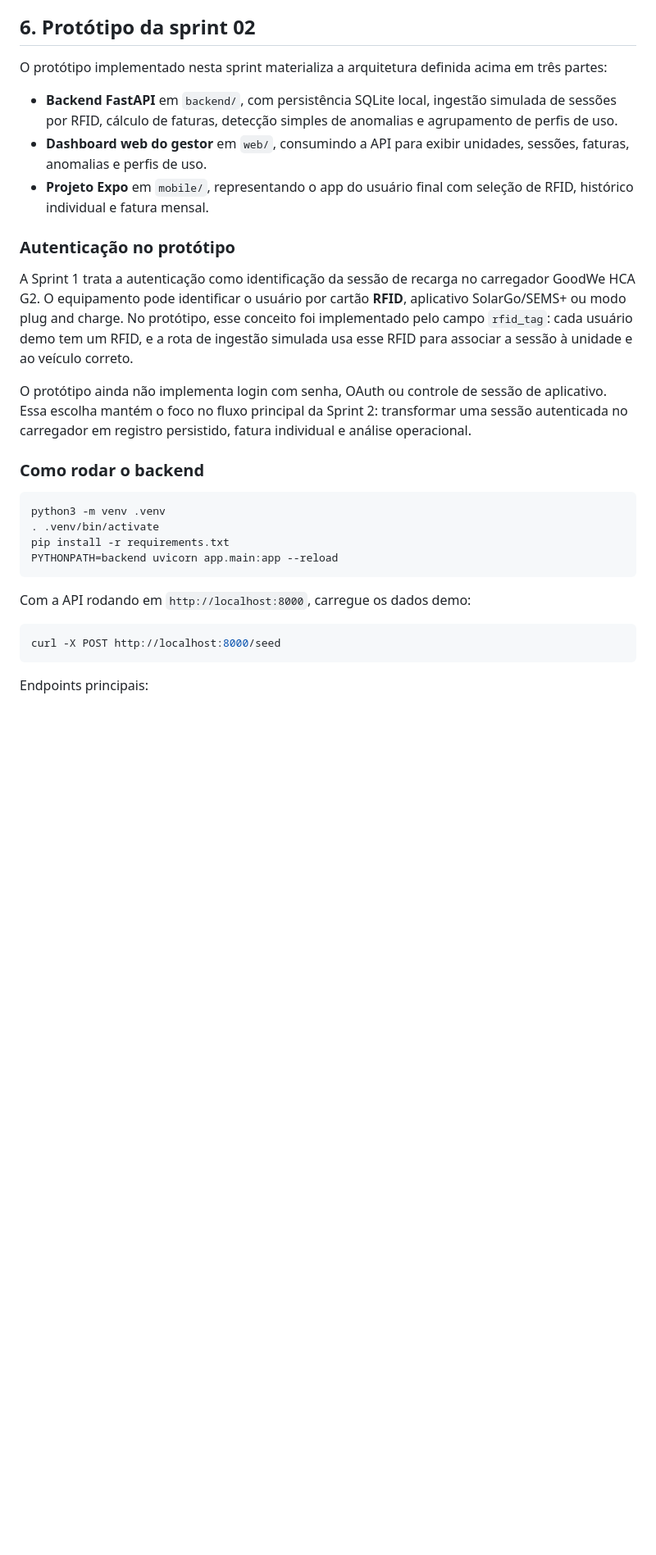
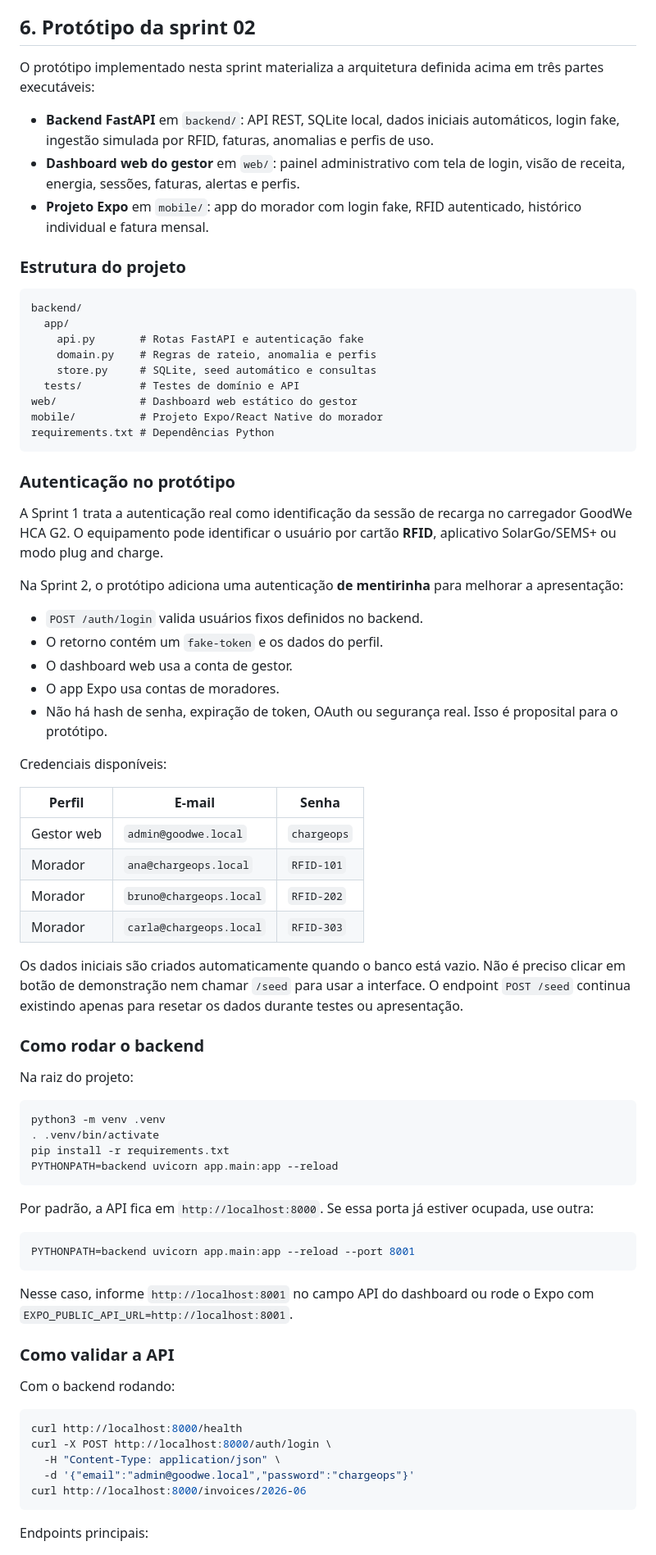
Before and after one commit to Estudos-FIAP-Arthur/ev-chargeops, a Markdown page: README.md, the part around one of its changes. Shown at 82% size. GitHub-like rendering; blank space fills up the shorter version.

````diff
--- a/README.md
+++ b/README.md
@@ -205,19 +205,52 @@ Tecnologias previstas: backend em Python (FastAPI) ou Node.js (consumo de API RE
 
 ## 6. Protótipo da sprint 02
 
-O protótipo implementado nesta sprint materializa a arquitetura definida acima em três partes:
+O protótipo implementado nesta sprint materializa a arquitetura definida acima em três partes executáveis:
 
-- **Backend FastAPI** em `backend/`, com persistência SQLite local, ingestão simulada de sessões por RFID, cálculo de faturas, detecção simples de anomalias e agrupamento de perfis de uso.
-- **Dashboard web do gestor** em `web/`, consumindo a API para exibir unidades, sessões, faturas, anomalias e perfis de uso.
-- **Projeto Expo** em `mobile/`, representando o app do usuário final com seleção de RFID, histórico individual e fatura mensal.
+- **Backend FastAPI** em `backend/`: API REST, SQLite local, dados iniciais automáticos, login fake, ingestão simulada por RFID, faturas, anomalias e perfis de uso.
+- **Dashboard web do gestor** em `web/`: painel administrativo com tela de login, visão de receita, energia, sessões, faturas, alertas e perfis.
+- **Projeto Expo** em `mobile/`: app do morador com login fake, RFID autenticado, histórico individual e fatura mensal.
+
+### Estrutura do projeto
+
+```text
+backend/
+  app/
+    api.py       # Rotas FastAPI e autenticação fake
+    domain.py    # Regras de rateio, anomalia e perfis
+    store.py     # SQLite, seed automático e consultas
+  tests/         # Testes de domínio e API
+web/             # Dashboard web estático do gestor
+mobile/          # Projeto Expo/React Native do morador
+requirements.txt # Dependências Python
+```
 
 ### Autenticação no protótipo
 
-A Sprint 1 trata a autenticação como identificação da sessão de recarga no carregador GoodWe HCA G2. O equipamento pode identificar o usuário por cartão **RFID**, aplicativo SolarGo/SEMS+ ou modo plug and charge. No protótipo, esse conceito foi implementado pelo campo `rfid_tag`: cada usuário demo tem um RFID, e a rota de ingestão simulada usa esse RFID para associar a sessão à unidade e ao veículo correto.
+A Sprint 1 trata a autenticação real como identificação da sessão de recarga no carregador GoodWe HCA G2. O equipamento pode identificar o usuário por cartão **RFID**, aplicativo SolarGo/SEMS+ ou modo plug and charge.
 
-O protótipo ainda não implementa login com senha, OAuth ou controle de sessão de aplicativo. Essa escolha mantém o foco no fluxo principal da Sprint 2: transformar uma sessão autenticada no carregador em registro persistido, fatura individual e análise operacional.
+Na Sprint 2, o protótipo adiciona uma autenticação **de mentirinha** para melhorar a apresentação:
+
+- `POST /auth/login` valida usuários fixos definidos no backend.
+- O retorno contém um `fake-token` e os dados do perfil.
+- O dashboard web usa a conta de gestor.
+- O app Expo usa contas de moradores.
+- Não há hash de senha, expiração de token, OAuth ou segurança real. Isso é proposital para o protótipo.
+
+Credenciais disponíveis:
+
+| Perfil | E-mail | Senha |
+|---|---|---|
+| Gestor web | `admin@goodwe.local` | `chargeops` |
+| Morador | `ana@chargeops.local` | `RFID-101` |
+| Morador | `bruno@chargeops.local` | `RFID-202` |
+| Morador | `carla@chargeops.local` | `RFID-303` |
+
+Os dados iniciais são criados automaticamente quando o banco está vazio. Não é preciso clicar em botão de demonstração nem chamar `/seed` para usar a interface. O endpoint `POST /seed` continua existindo apenas para resetar os dados durante testes ou apresentação.
 
 ### Como rodar o backend
+
+Na raiz do projeto:
 
 ```bash
 python3 -m venv .venv
@@ -226,10 +259,24 @@ pip install -r requirements.txt
 PYTHONPATH=backend uvicorn app.main:app --reload
 ```
 
-Com a API rodando em `http://localhost:8000`, carregue os dados demo:
+Por padrão, a API fica em `http://localhost:8000`. Se essa porta já estiver ocupada, use outra:
 
 ```bash
-curl -X POST http://localhost:8000/seed
+PYTHONPATH=backend uvicorn app.main:app --reload --port 8001
+```
+
+Nesse caso, informe `http://localhost:8001` no campo API do dashboard ou rode o Expo com `EXPO_PUBLIC_API_URL=http://localhost:8001`.
+
+### Como validar a API
+
+Com o backend rodando:
+
+```bash
+curl http://localhost:8000/health
+curl -X POST http://localhost:8000/auth/login \
+  -H "Content-Type: application/json" \
+  -d '{"email":"admin@goodwe.local","password":"chargeops"}'
+curl http://localhost:8000/invoices/2026-06
 ```
 
 Endpoints principais:
````
Also changed, not shown: other parts of README.md (+39 -11 lines).
